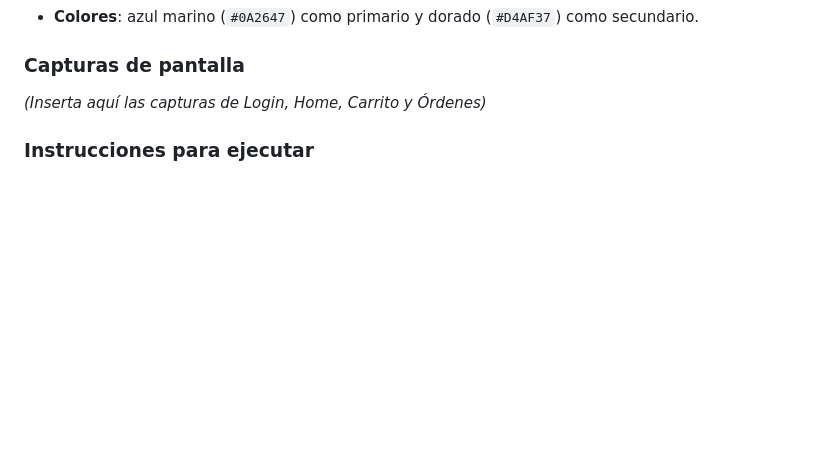
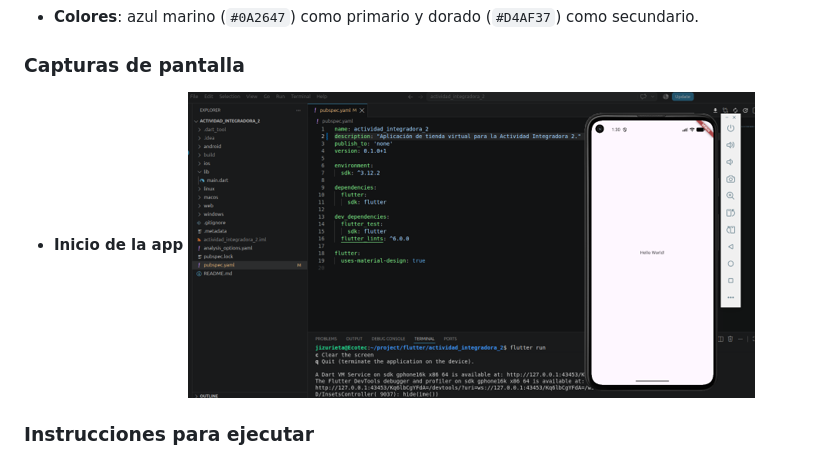
Before and after one commit to jizurietar/actividad_integradora_2, a Markdown page: README.md, the part around the change. Rendered like a GitHub page; pictures changed too: image.png (added); blank space fills up the shorter version.

Commit message:
Completando las imagenes del proyecto

```diff
--- a/README.md
+++ b/README.md
@@ -55,7 +55,8 @@ Se utiliza `setState` en:
 - **Colores**: azul marino (`#0A2647`) como primario y dorado (`#D4AF37`) como secundario.
 
 ### Capturas de pantalla
-*(Inserta aquí las capturas de Login, Home, Carrito y Órdenes)*
+- **Inicio de la app**
+![alt text](image.png)
 
 ### Instrucciones para ejecutar
 1. Clonar el repositorio.
```
